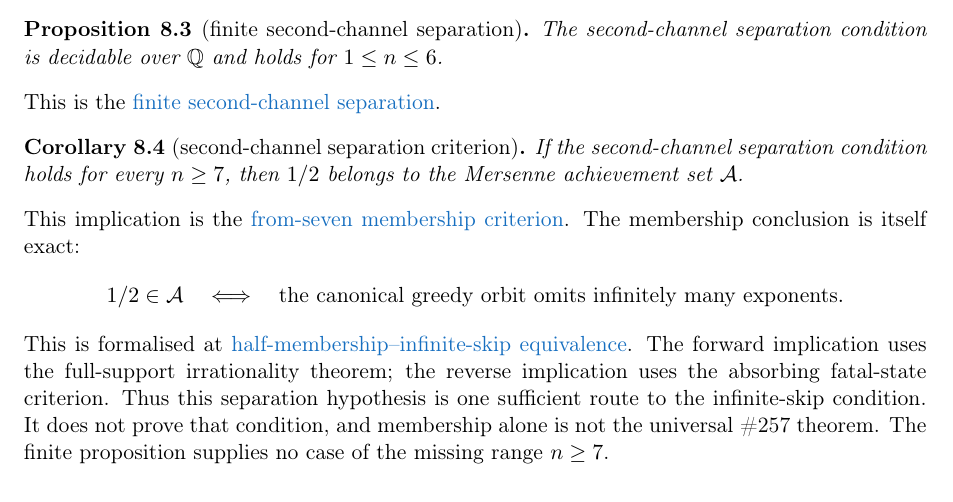
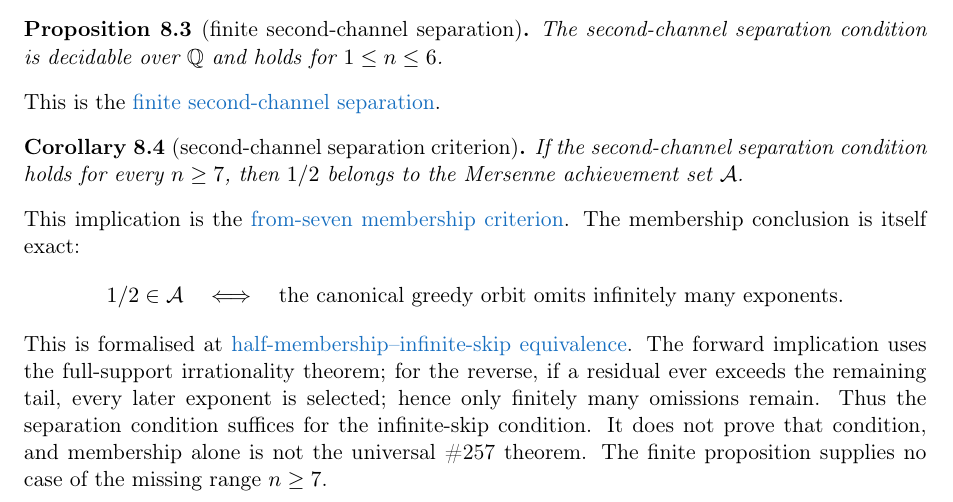
Before and after one commit to wcook04/plectis-lean-erdos249-257, a LaTeX paper (paper/erdos249-257-main-paper.tex): part of page 20 of 52, cut so that both start at the same text. Compiled offline with pdfLaTeX.

Commit message:
Explain the greedy tail obstruction directly

```diff
--- a/paper/erdos249-257-main-paper.tex
+++ b/paper/erdos249-257-main-paper.tex
@@ -3388,9 +3388,9 @@ The membership conclusion is itself exact:
 This is formalised at
 \lword{GreedyAchievementSet.lean}{2514}{half_mem_mersenneAchievementSet_iff_greedySkippedSupport_infinite}{half-membership--infinite-skip equivalence}.
 The forward implication uses the
-\hyperref[res:full]{full-support irrationality theorem}; the reverse implication
-uses the absorbing fatal-state
-criterion.  Thus this separation hypothesis is one sufficient route to the
+\hyperref[res:full]{full-support irrationality theorem}; for the reverse,
+if a residual ever exceeds the remaining tail, every later exponent is
+selected; hence only finitely many omissions remain.  Thus the separation condition suffices for the
 infinite-skip condition.  It does not prove that condition, and membership alone
 is not the universal \#257 theorem.
 The finite proposition supplies no case of the missing range \(n\ge7\).
```
Also changed, not shown: erdos249-257-main-paper.pdf.
